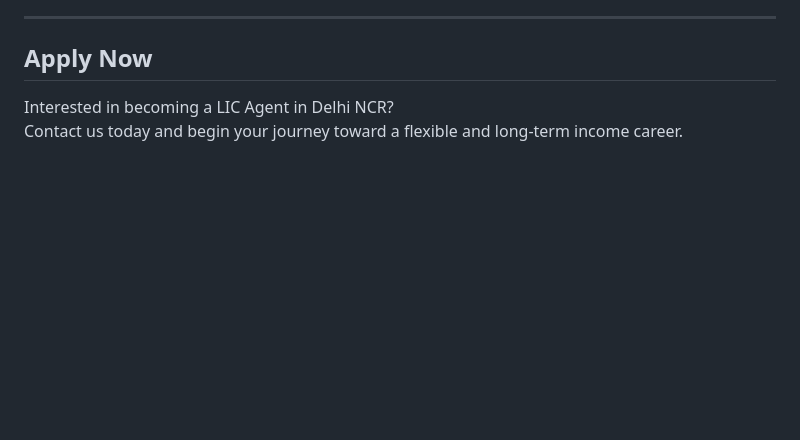
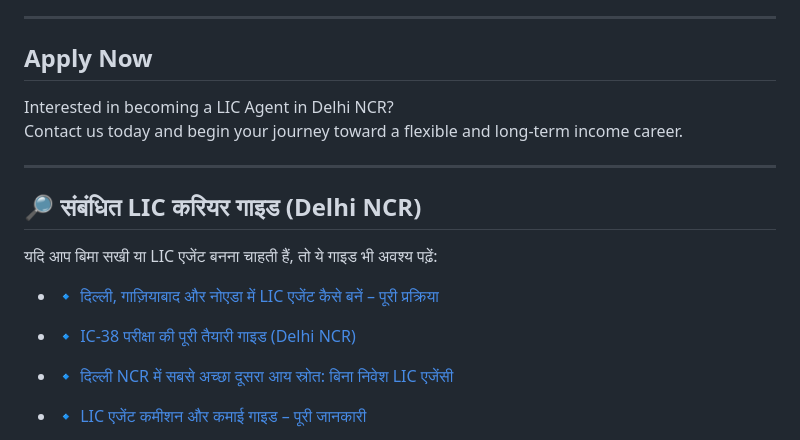
Before and after one commit to advisorslic/advisorslic-website, a Markdown page: blog/posts/documents-required-lic-agent-delhi-ghaziabad-noida-2026.md, the part around one of its changes. GitHub-like rendering; blank space fills up the shorter version.

```diff
--- a/blog/posts/documents-required-lic-agent-delhi-ghaziabad-noida-2026.md
+++ b/blog/posts/documents-required-lic-agent-delhi-ghaziabad-noida-2026.md
@@ -157,3 +157,18 @@ Across Delhi, Ghaziabad and Noida.
 
 Interested in becoming a LIC Agent in Delhi NCR?
 Contact us today and begin your journey toward a flexible and long-term income career.
+
+---
+
+## 🔎 संबंधित LIC करियर गाइड (Delhi NCR)
+
+यदि आप बिमा सखी या LIC एजेंट बनना चाहती हैं, तो ये गाइड भी अवश्य पढ़ें:
+
+- 🔹 [दिल्ली, गाज़ियाबाद और नोएडा में LIC एजेंट कैसे बनें – पूरी प्रक्रिया](https://advisorslic.in/post.html?slug=how-to-become-lic-agent-delhi-ghaziabad-noida-hi)
+
+- 🔹 [IC-38 परीक्षा की पूरी तैयारी गाइड (Delhi NCR)](https://advisorslic.in/post.html?slug=ic-38-pariksha-taiyari-delhi-noida-ghaziabad-hi)
+
+- 🔹 [दिल्ली NCR में सबसे अच्छा दूसरा आय स्रोत: बिना निवेश LIC एजेंसी](https://advisorslic.in/post.html?slug=best-second-source-income-lic-agency-delhi-ncr-hi)
+
+- 🔹 [LIC एजेंट कमीशन और कमाई गाइड – पूरी जानकारी](https://advisorslic.in/post.html?slug=lic-agent-commission-income-guide-hi)
+
```
Also changed, not shown: other parts of blog/posts/documents-required-lic-agent-delhi-ghaziabad-noida-2026.md (+5 -0 lines).
